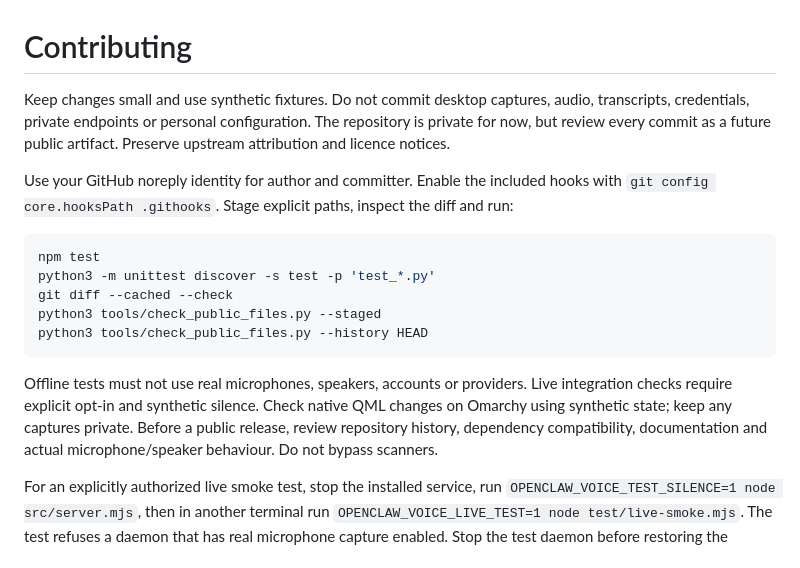
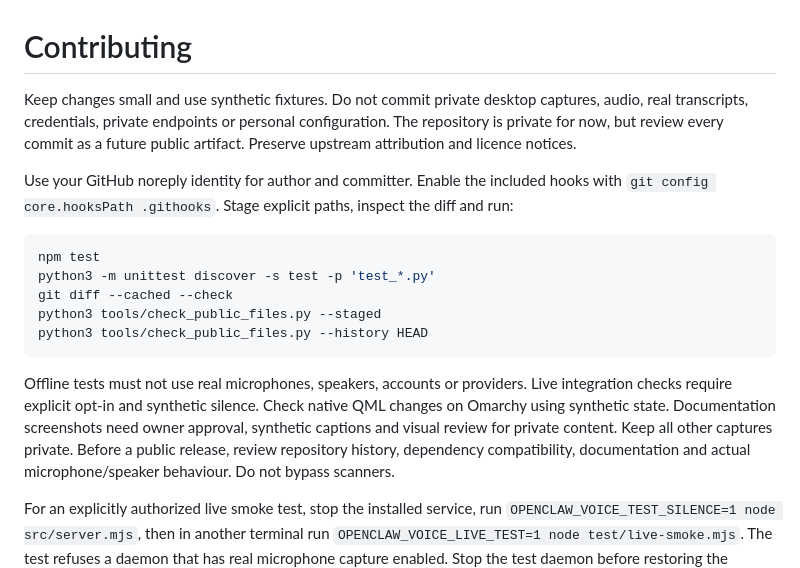
Before and after one commit to brokemac79/omarchy-openclaw-voice, a Markdown page: CONTRIBUTING.md, the part around the change. Drawn GitHub-style.

```diff
--- a/CONTRIBUTING.md
+++ b/CONTRIBUTING.md
@@ -1,7 +1,7 @@
 # Contributing
 
-Keep changes small and use synthetic fixtures. Do not commit desktop captures,
-audio, transcripts, credentials, private endpoints or personal configuration.
+Keep changes small and use synthetic fixtures. Do not commit private desktop
+captures, audio, real transcripts, credentials, private endpoints or personal configuration.
 The repository is private for now, but review every commit as a future public
 artifact. Preserve upstream attribution and licence notices.
 
@@ -19,7 +19,9 @@ python3 tools/check_public_files.py --history HEAD
 
 Offline tests must not use real microphones, speakers, accounts or providers.
 Live integration checks require explicit opt-in and synthetic silence. Check
-native QML changes on Omarchy using synthetic state; keep any captures private.
+native QML changes on Omarchy using synthetic state. Documentation screenshots
+need owner approval, synthetic captions and visual review for private content.
+Keep all other captures private.
 Before a public release, review repository history, dependency compatibility,
 documentation and actual microphone/speaker behaviour. Do not bypass scanners.
 
```
Also changed, not shown: AGENTS.md (+4 -2 lines), README.md (+13 -0 lines), docs/images/README.md (added, +19 -0 lines), docs/images/voice-bar-icon.png (added), docs/images/voice-conversation.png (added), 1 other file.
